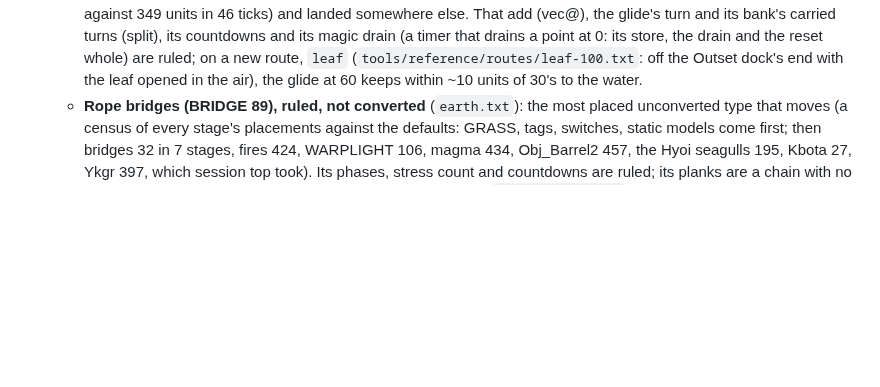
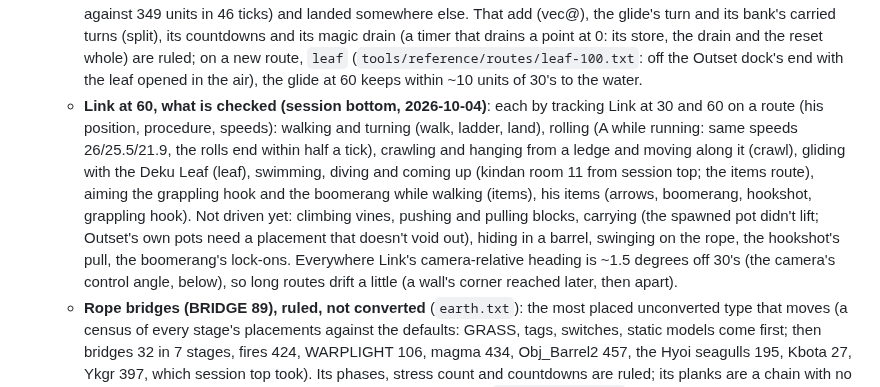
Before and after one commit to flossbud/WWHDRecomp, a Markdown page: docs/handoff.md, the part around the change. Rendered like a GitHub page; blank space fills up the shorter version.

Commit message:
WW-4: handoff: Link at 60, what is checked and what isn't (session bottom)
Docs only: the moves tracked at 30 and 60 on routes today (walking, rolling, crawling, hanging, gliding,
swimming, aiming while walking, the items), the ones not driven yet, and the ~1.5 degree camera-relative
heading offset that makes long routes drift.

Co-Authored-By: Claude Opus 5.5 <noreply@anthropic.com>

```diff
--- a/docs/handoff.md
+++ b/docs/handoff.md
@@ -1090,6 +1090,16 @@ it in a window; D21 "Step 2"):**
     drains a point at 0: its store, the drain and the reset whole) are ruled; on a new route, `leaf`
     (`tools/reference/routes/leaf-100.txt`: off the Outset dock's end with the leaf opened in the air),
     the glide at 60 keeps within ~10 units of 30's to the water.
+  - **Link at 60, what is checked (session bottom, 2026-10-04)**: each by tracking Link at 30 and 60 on a
+    route (his position, procedure, speeds): walking and turning (walk, ladder, land), rolling (A while
+    running: same speeds 26/25.5/21.9, the rolls end within half a tick), crawling and hanging from a
+    ledge and moving along it (crawl), gliding with the Deku Leaf (leaf), swimming, diving and coming up
+    (kindan room 11 from session top; the items route), aiming the grappling hook and the boomerang while
+    walking (items), his items (arrows, boomerang, hookshot, grappling hook). Not driven yet: climbing
+    vines, pushing and pulling blocks, carrying (the spawned pot didn't lift; Outset's own pots need a
+    placement that doesn't void out), hiding in a barrel, swinging on the rope, the hookshot's pull, the
+    boomerang's lock-ons. Everywhere Link's camera-relative heading is ~1.5 degrees off 30's (the camera's
+    control angle, below), so long routes drift a little (a wall's corner reached later, then apart).
   - **Rope bridges (BRIDGE 89), ruled, not converted** (`earth.txt`): the most placed unconverted type that
     moves (a census of every stage's placements against the defaults: GRASS, tags, switches, static
     models come first; then bridges 32 in 7 stages, fires 424, WARPLIGHT 106, magma 434, Obj_Barrel2 457,
```
